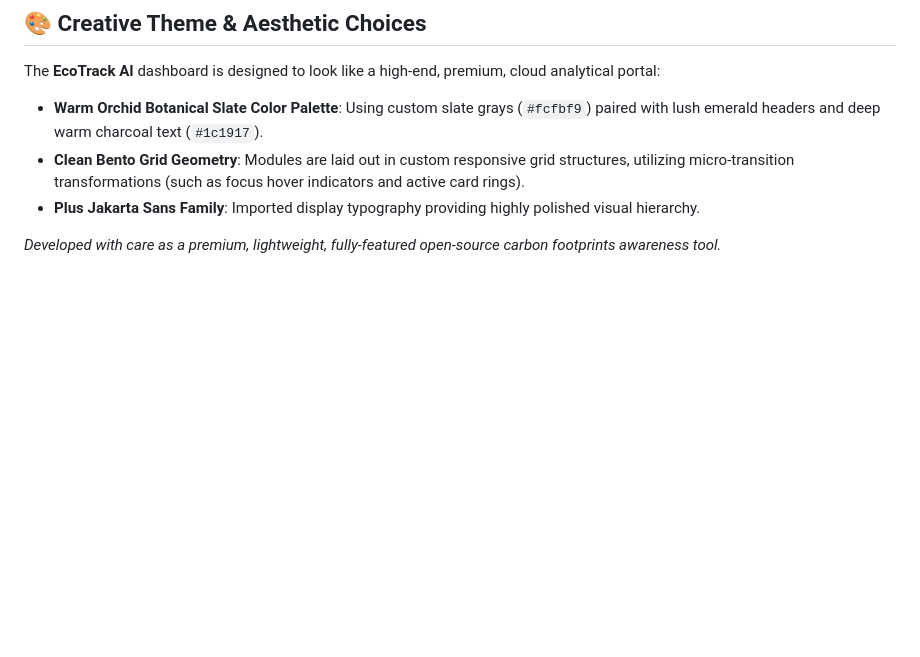
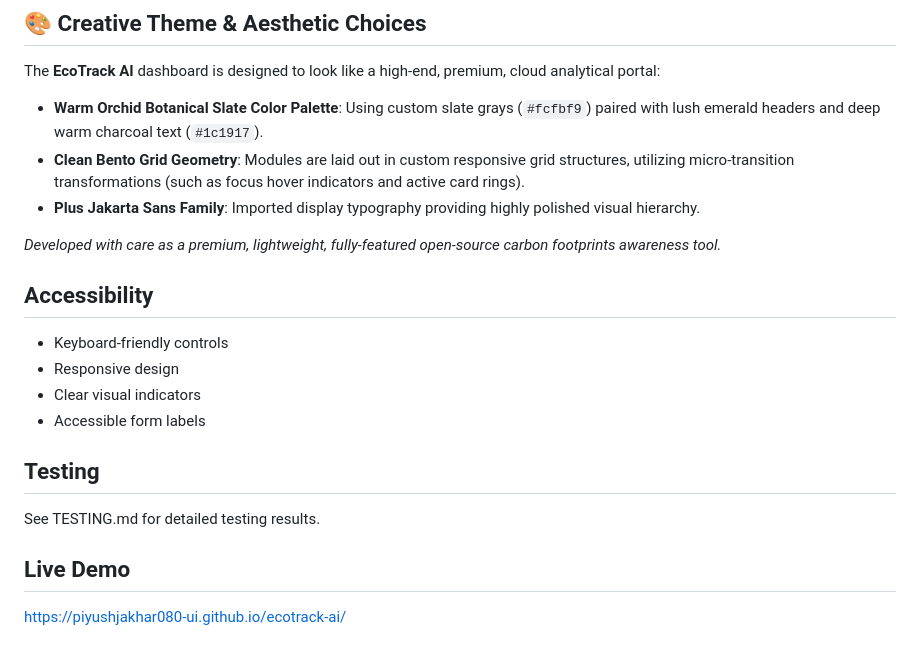
Before and after one commit to piyushjakhar080-ui/ecotrack-ai, a Markdown page: README.md, the part around one of its changes. Rendered like a GitHub page; blank space fills up the shorter version.

```diff
--- a/README.md
+++ b/README.md
@@ -102,3 +137,19 @@ The **EcoTrack AI** dashboard is designed to look like a high-end, premium, clou
 - **Plus Jakarta Sans Family**: Imported display typography providing highly polished visual hierarchy.
 
 *Developed with care as a premium, lightweight, fully-featured open-source carbon footprints awareness tool.*
+
+
+## Accessibility
+
+- Keyboard-friendly controls
+- Responsive design
+- Clear visual indicators
+- Accessible form labels
+
+## Testing
+
+See TESTING.md for detailed testing results.
+
+## Live Demo
+
+https://piyushjakhar080-ui.github.io/ecotrack-ai/
```
Also changed, not shown: other parts of README.md (+35 -0 lines).
